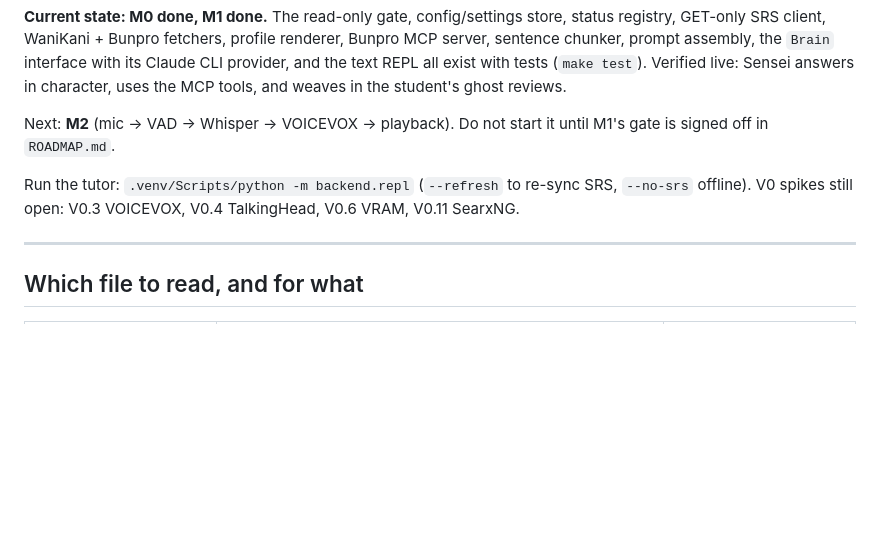
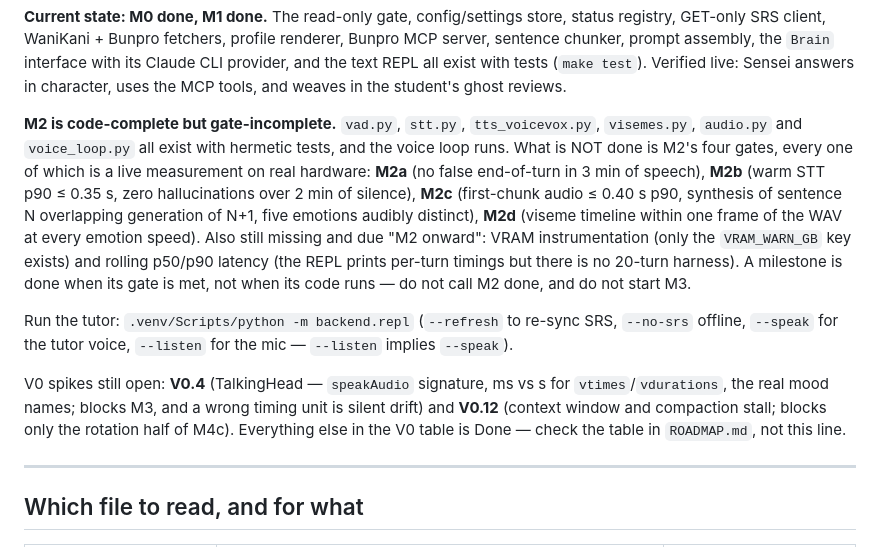
Before and after one commit to marienbaptiste/Atama-AI, a Markdown page: CLAUDE.md, the part around the change. GitHub-like rendering; blank space fills up the shorter version.

Commit message:
CLAUDE.md was describing a milestone we finished and spikes we closed
It still said V0.3 and V0.6 were open — both are Done in the roadmap — and
listed a V0.11 that does not exist there at all. It also framed M2 as not yet
started, when vad/stt/tts/visemes/audio/voice_loop all exist with tests.

Replaced with what is actually true: M2 is code-complete and gate-incomplete.
The four gates are named, because every one of them is a live measurement on
real hardware and none has been run, and a milestone is done when its gate is
met rather than when its code runs. V0.4 and V0.12 are the only open spikes.

Co-Authored-By: Claude Opus 5 <noreply@anthropic.com>

```diff
--- a/CLAUDE.md
+++ b/CLAUDE.md
@@ -24,11 +24,24 @@ chunker, prompt assembly, the `Brain` interface with its Claude CLI provider, an
 all exist with tests (`make test`). Verified live: Sensei answers in character, uses the MCP
 tools, and weaves in the student's ghost reviews.
 
-Next: **M2** (mic → VAD → Whisper → VOICEVOX → playback). Do not start it until M1's gate is
-signed off in `ROADMAP.md`.
+**M2 is code-complete but gate-incomplete.** `vad.py`, `stt.py`, `tts_voicevox.py`,
+`visemes.py`, `audio.py` and `voice_loop.py` all exist with hermetic tests, and the voice loop
+runs. What is NOT done is M2's four gates, every one of which is a live measurement on real
+hardware: **M2a** (no false end-of-turn in 3 min of speech), **M2b** (warm STT p90 ≤ 0.35 s,
+zero hallucinations over 2 min of silence), **M2c** (first-chunk audio ≤ 0.40 s p90, synthesis
+of sentence N overlapping generation of N+1, five emotions audibly distinct), **M2d** (viseme
+timeline within one frame of the WAV at every emotion speed). Also still missing and due
+"M2 onward": VRAM instrumentation (only the `VRAM_WARN_GB` key exists) and rolling p50/p90
+latency (the REPL prints per-turn timings but there is no 20-turn harness). A milestone is done
+when its gate is met, not when its code runs — do not call M2 done, and do not start M3.
 
 Run the tutor: `.venv/Scripts/python -m backend.repl` (`--refresh` to re-sync SRS, `--no-srs`
-offline). V0 spikes still open: V0.3 VOICEVOX, V0.4 TalkingHead, V0.6 VRAM, V0.11 SearxNG.
+offline, `--speak` for the tutor voice, `--listen` for the mic — `--listen` implies `--speak`).
+
+V0 spikes still open: **V0.4** (TalkingHead — `speakAudio` signature, ms vs s for
+`vtimes`/`vdurations`, the real mood names; blocks M3, and a wrong timing unit is silent drift)
+and **V0.12** (context window and compaction stall; blocks only the rotation half of M4c).
+Everything else in the V0 table is Done — check the table in `ROADMAP.md`, not this line.
 
 ---
 
```
